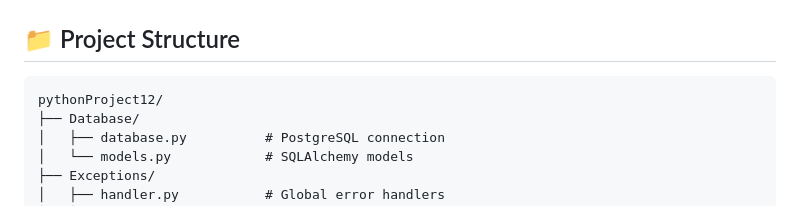
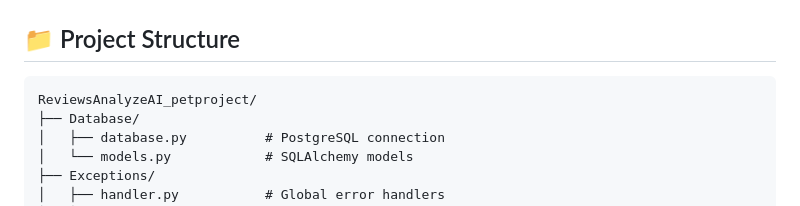
Before and after one commit to DDJEDD/ReviewsAnalyzeAI_petproject, a Markdown page: README.md, the part around the change. Rendered like a GitHub page.

Commit message:
Update project structure in README

````diff
--- a/README.md
+++ b/README.md
@@ -6,7 +6,7 @@ REST API built with **FastAPI**, PostgreSQL, Bearer Token authentication, and ex
 ## 📁 Project Structure
 
 ```
-pythonProject12/
+ReviewsAnalyzeAI_petproject/
 ├── Database/
 │   ├── database.py          # PostgreSQL connection
 │   └── models.py            # SQLAlchemy models
````
